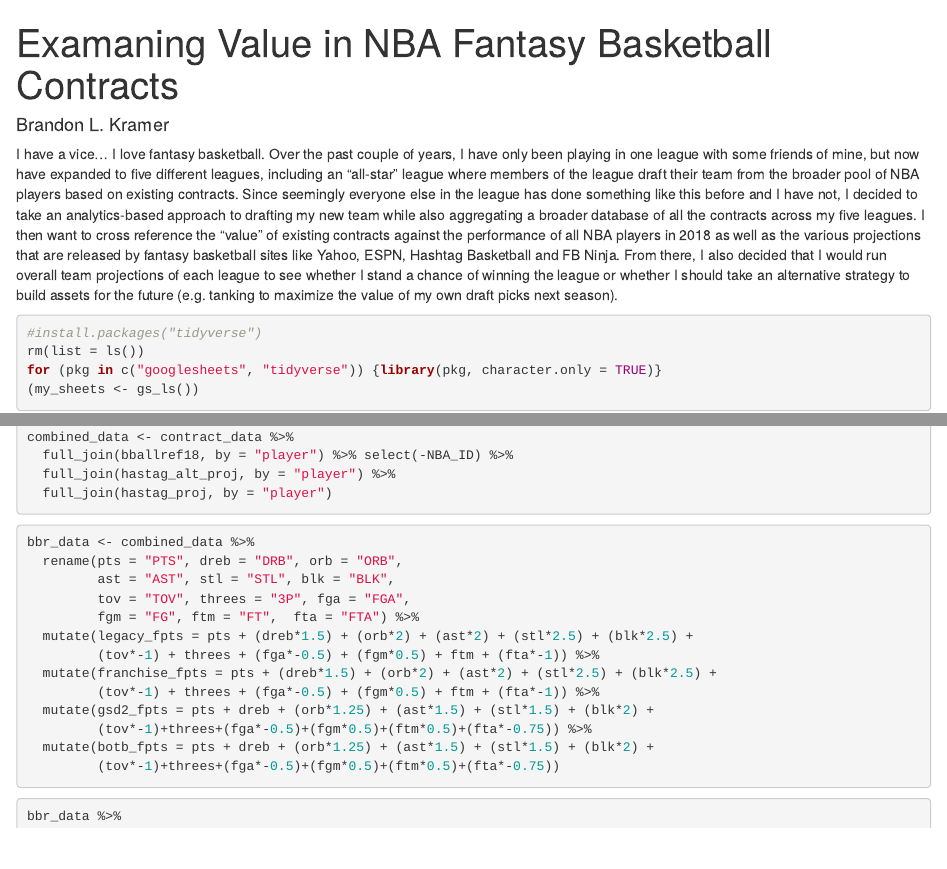
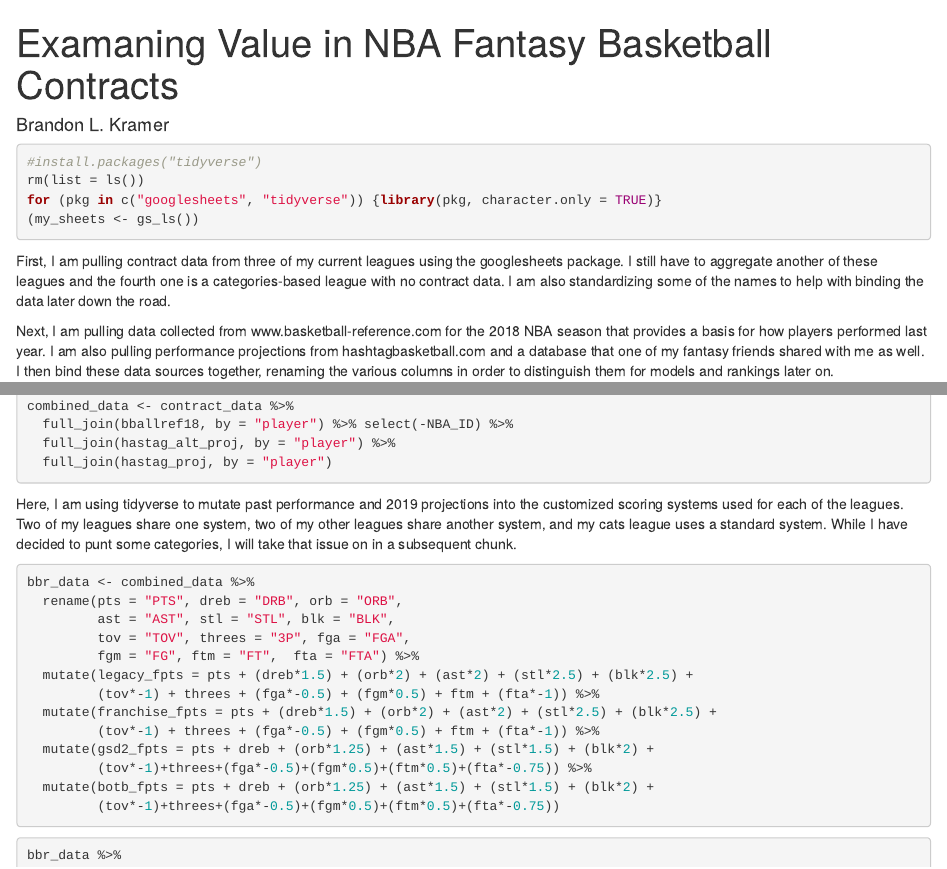
Before and after one commit to brandonleekramer/fantasy-basketball, an R Markdown document (contract-value.Rmd): the page in a window 1100 px wide, from its top, and a second part further down, joined at a grey line. Rendered offline with R 4.5, knitr and Pandoc, with nearby package versions; the code chunks are not run, so their results and figures are left out.

Commit message:
Adding commentary on each snippet of code so far.

````diff
--- a/contract-value.Rmd
+++ b/contract-value.Rmd
@@ -3,8 +3,6 @@ title: "Examaning Value in NBA Fantasy Basketball Contracts"
 author: Brandon L. Kramer
 output: html_notebook
 ---
-
-I have a vice... I love fantasy basketball. Over the past couple of years, I have only been playing in one league with some friends of mine, but now have expanded to five different leagues, including an "all-star" league where members of the league draft their team from the broader pool of NBA players based on existing contracts. Since seemingly everyone else in the league has done something like this before and I have not, I decided to take an analytics-based approach to drafting my new team while also aggregating a broader database of all the contracts across my five leagues. I then want to cross reference the "value" of existing contracts against the performance of all NBA players in 2018 as well as the various projections that are released by fantasy basketball sites like Yahoo, ESPN, Hashtag Basketball and FB Ninja. From there, I also decided that I would run overall team projections of each league to see whether I stand a chance of winning the league or whether I should take an alternative strategy to build assets for the future (e.g. tanking to maximize the value of my own draft picks next season).
 
 ```{r pull packages and all sheets}
 #install.packages("tidyverse")
@@ -12,6 +10,8 @@ rm(list = ls())
 for (pkg in c("googlesheets", "tidyverse")) {library(pkg, character.only = TRUE)}
 (my_sheets <- gs_ls())
 ```
+
+First, I am pulling contract data from three of my current leagues using the googlesheets package. I still have to aggregate another of these leagues and the fourth one is a categories-based league with no contract data. I am also standardizing some of the names to help with binding the data later down the road.
 
 ```{r contract data from all leagues, echo=FALSE}
 botb_contracts <- gs_url("https://docs.google.com/spreadsheets/d/13EnBmUWDmxJ86xFzCpaHUuXGW0KADW_bDUVLf0dWFgA/edit#gid=2095258080") %>% gs_read(ws = "botb_contracts")
@@ -28,6 +28,8 @@ franchise_contracts$player <- franchise_contracts$player %>%
                     'Louis' = 'Lou', 'Edrice' = 'Bam', 'Waller-Prince' = 'Prince'))
 
 ```
+
+Next, I am pulling data collected from www.basketball-reference.com for the 2018 NBA season that provides a basis for how players performed last year. I am also pulling performance projections from hashtagbasketball.com and a database that one of my fantasy friends shared with me as well. I then bind these data sources together, renaming the various columns in order to distinguish them for models and rankings later on.
 
 ```{r pull 2018 bball reference data}
 bballref18 <- gs_url("https://docs.google.com/spreadsheets/d/13EnBmUWDmxJ86xFzCpaHUuXGW0KADW_bDUVLf0dWFgA/edit#gid=58340951") %>% gs_read(ws = "bballref18")
@@ -77,6 +79,8 @@ combined_data <- contract_data %>%
   full_join(hastag_proj, by = "player")
 ```
 
+Here, I am using tidyverse to mutate past performance and 2019 projections into the customized scoring systems used for each of the leagues. Two of my leagues share one system, two of my other leagues share another system, and my cats league uses a standard system. While I have decided to punt some categories, I will take that issue on in a subsequent chunk.
+
 ```{r creating points leagues projections}
 bbr_data <- combined_data %>%
   rename(pts = "PTS", dreb = "DRB", orb = "ORB",
````
Also changed, not shown: contract-value.nb.html (added).
